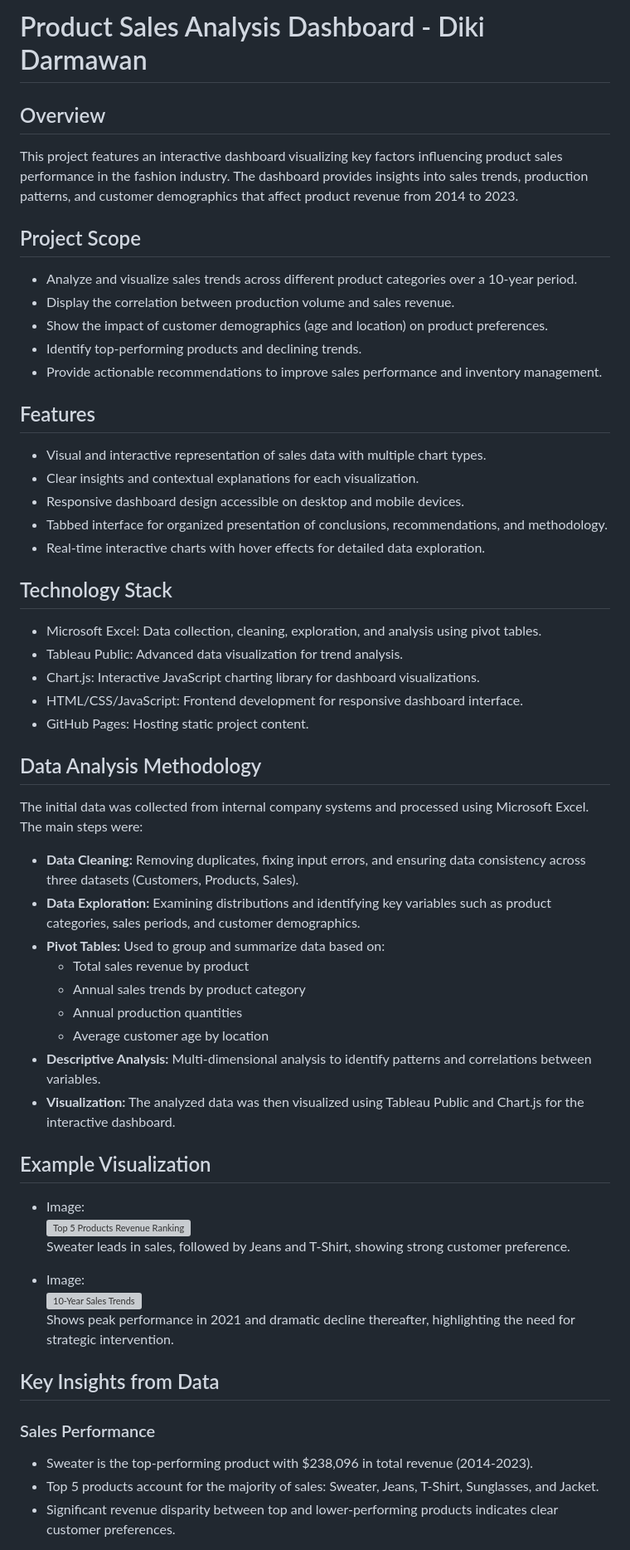
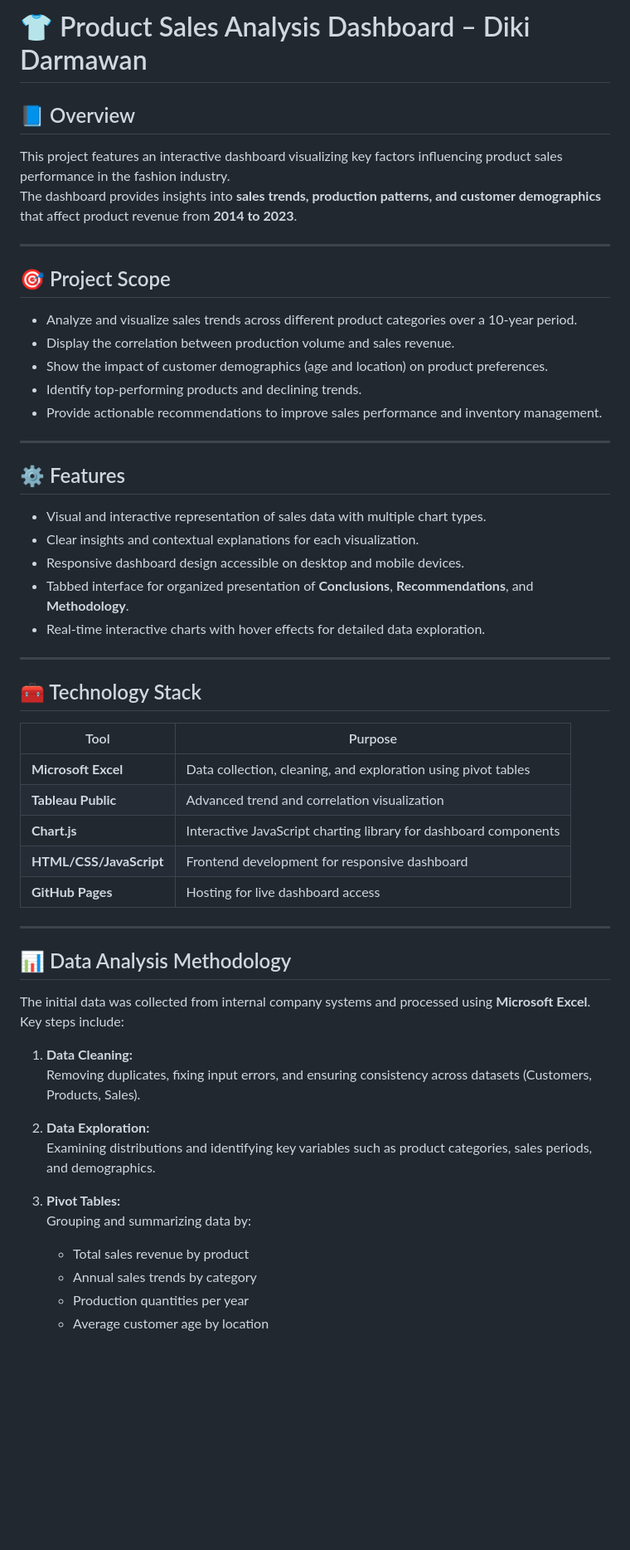
Before and after one commit to dickydarmaa/daruma.github.io, a Markdown page: projects/product-sales-analysis/README.md, the part around one of its changes. Shown at 83% size. Rendered like a GitHub page; blank space fills up the shorter version; grey boxes are pictures that could not be loaded.

```diff
--- a/projects/product-sales-analysis/README.md
+++ b/projects/product-sales-analysis/README.md
@@ -1,55 +1,54 @@
-# Product Sales Analysis Dashboard - Diki Darmawan
+# 👕 Product Sales Analysis Dashboard – Diki Darmawan
 
-## Overview
-This project features an interactive dashboard visualizing key factors influencing product sales performance in the fashion industry. The dashboard provides insights into sales trends, production patterns, and customer demographics that affect product revenue from 2014 to 2023.
+## 📘 Overview
+This project features an interactive dashboard visualizing key factors influencing product sales performance in the fashion industry.
+The dashboard provides insights into **sales trends, production patterns, and customer demographics** that affect product revenue from **2014 to 2023**.
 
-## Project Scope
+---
+
+## 🎯 Project Scope
 - Analyze and visualize sales trends across different product categories over a 10-year period.
 - Display the correlation between production volume and sales revenue.
 - Show the impact of customer demographics (age and location) on product preferences.
 - Identify top-performing products and declining trends.
 - Provide actionable recommendations to improve sales performance and inventory management.
 
-## Features
+---
+
+## ⚙️ Features
 - Visual and interactive representation of sales data with multiple chart types.
 - Clear insights and contextual explanations for each visualization.
 - Responsive dashboard design accessible on desktop and mobile devices.
-- Tabbed interface for organized presentation of conclusions, recommendations, and methodology.
+- Tabbed interface for organized presentation of **Conclusions**, **Recommendations**, and **Methodology**.
 - Real-time interactive charts with hover effects for detailed data exploration.
 
-## Technology Stack
-- Microsoft Excel: Data collection, cleaning, exploration, and analysis using pivot tables.
-- Tableau Public: Advanced data visualization for trend analysis.
-- Chart.js: Interactive JavaScript charting library for dashboard visualizations.
-- HTML/CSS/JavaScript: Frontend development for responsive dashboard interface.
-- GitHub Pages: Hosting static project content.
+---
 
-## Data Analysis Methodology
-The initial data was collected from internal company systems and processed using Microsoft Excel. The main steps were:
-- **Data Cleaning:** Removing duplicates, fixing input errors, and ensuring data consistency across three datasets (Customers, Products, Sales).
-- **Data Exploration:** Examining distributions and identifying key variables such as product categories, sales periods, and customer demographics.
-- **Pivot Tables:** Used to group and summarize data based on:
-  - Total sales revenue by product
-  - Annual sales trends by product category
-  - Annual production quantities
-  - Average customer age by location
-- **Descriptive Analysis:** Multi-dimensional analysis to identify patterns and correlations between variables.
-- **Visualization:** The analyzed data was then visualized using Tableau Public and Chart.js for the interactive dashboard.
+## 🧰 Technology Stack
+| Tool | Purpose |
+|------|----------|
+| **Microsoft Excel** | Data collection, cleaning, and exploration using pivot tables |
+| **Tableau Public** | Advanced trend and correlation visualization |
+| **Chart.js** | Interactive JavaScript charting library for dashboard components |
+| **HTML/CSS/JavaScript** | Frontend development for responsive dashboard |
+| **GitHub Pages** | Hosting for live dashboard access |
 
-## Example Visualization
+---
 
-- Image:
-  ![Top 5 Products Revenue Ranking](img/top-product.png)
-  Sweater leads in sales, followed by Jeans and T-Shirt, showing strong customer preference.
+## 📊 Data Analysis Methodology
+The initial data was collected from internal company systems and processed using **Microsoft Excel**.
+Key steps include:
 
-- Image:
-  ![10-Year Sales Trends](img/sales-trend.png)
-  Shows peak performance in 2021 and dramatic decline thereafter, highlighting the need for strategic intervention.
+1. **Data Cleaning:**
+   Removing duplicates, fixing input errors, and ensuring consistency across datasets (Customers, Products, Sales).
 
-## Key Insights from Data
+2. **Data Exploration:**
+   Examining distributions and identifying key variables such as product categories, sales periods, and demographics.
 
-### Sales Performance
-- Sweater is the top-performing product with $238,096 in total revenue (2014-2023).
-- Top 5 products account for the majority of sales: Sweater, Jeans, T-Shirt, Sunglasses, and Jacket.
-- Significant revenue disparity between top and lower-performing products indicates clear customer preferences.
+3. **Pivot Tables:**
+   Grouping and summarizing data by:
+   - Total sales revenue by product
+   - Annual sales trends by category
+   - Production quantities per year
+   - Average customer age by location
 
```
Also changed, not shown: other parts of projects/product-sales-analysis/README.md (+78 -39 lines).
